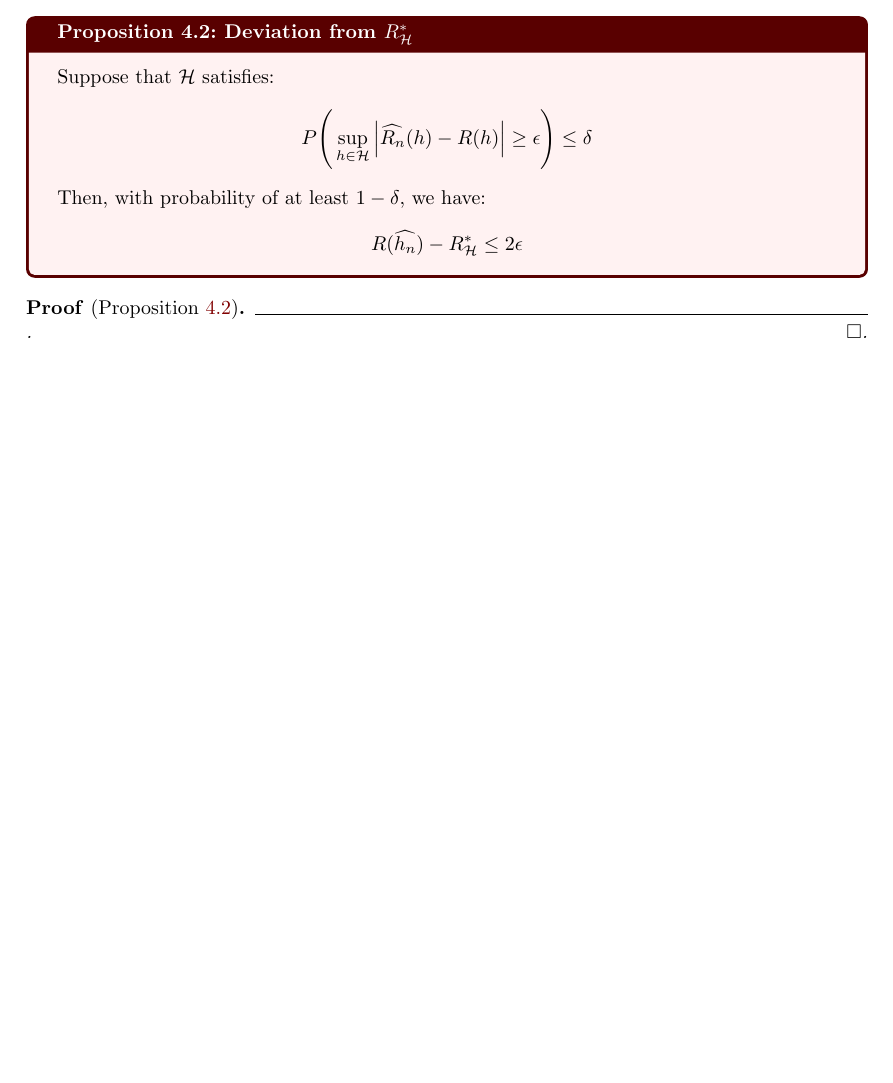
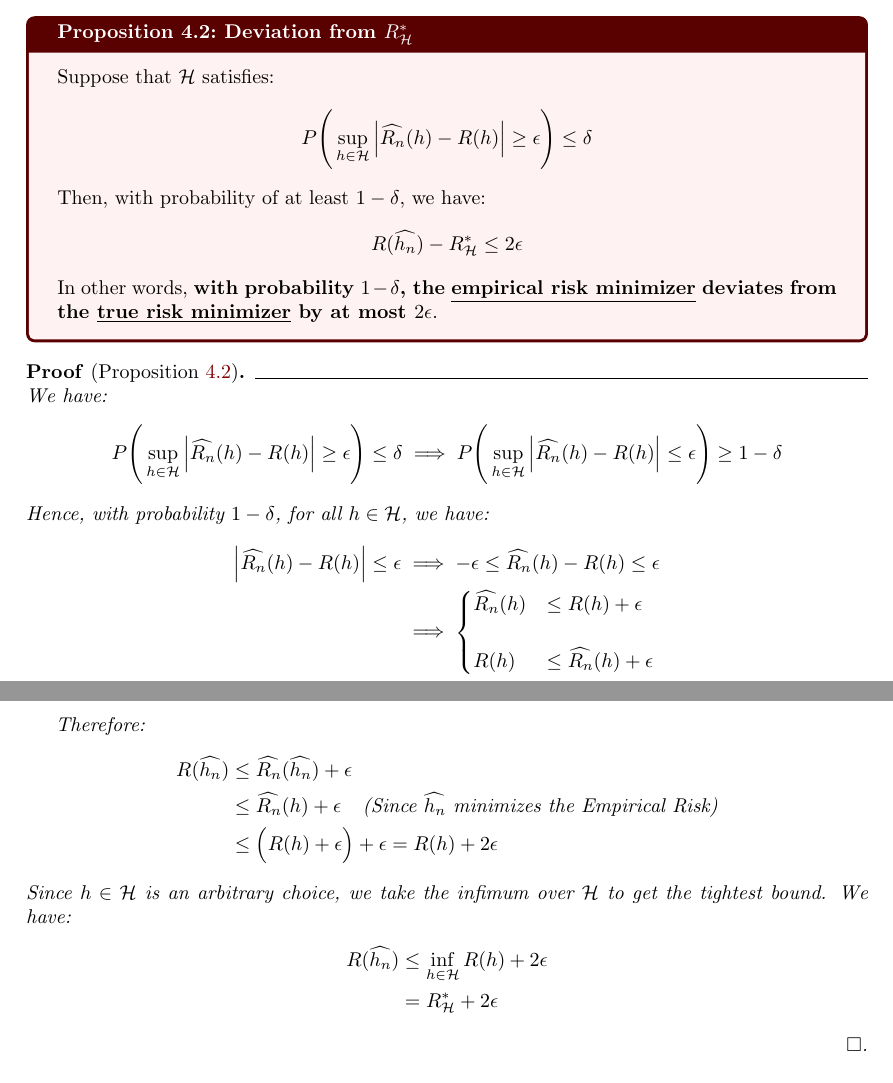
Before and after one commit to hieubkvn123/-NOTES-Statistical-Learning-Theory, a LaTeX document (main.tex, which reads sections/main/chapters/chap4_empirical_risk_minimization.tex): part of page 22 of 24 before the commit and two parts of pages 22 and 23 of 25 after it, the two joined at a grey line, cut so that both start at the same text, the shorter picture padded with empty space. Compiled offline with pdfLaTeX.

Commit message:
Checkpoint

```diff
--- a/sections/main/chapters/chap4_empirical_risk_minimization.tex
+++ b/sections/main/chapters/chap4_empirical_risk_minimization.tex
@@ -91,10 +91,43 @@
     \begin{align*}
         R(\widehat{h_n}) - R_\mathcal{H}^* \le 2\epsilon
     \end{align*}
+
+    \noindent In other words, \textbf{with probability $1-\delta$, the \underline{empirical risk minimizer} deviates from the \underline{true risk minimizer} by at most $2\epsilon$}.
 \end{proposition}
 
 \begin{proof*}[Proposition \ref{prop:deviation_from_rhstar}]
-    .
+    We have:
+    \begin{align*}
+        P\biggRound{
+            \sup_{h\in\mathcal{H}}\bigAbs{\widehat{R_n}(h) - R(h)} \ge \epsilon
+        } \le \delta \implies
+        P\biggRound{
+            \sup_{h\in\mathcal{H}}\bigAbs{\widehat{R_n}(h) - R(h)} \le \epsilon
+        } \ge 1 - \delta
+    \end{align*}
+
+    \noindent Hence, with probability $1-\delta$, for all $h\in\mathcal{H}$, we have:
+    \begin{align*}
+        \bigAbs{\widehat{R_n}(h) - R(h)} \le \epsilon &\implies -\epsilon \le \widehat{R_n}(h) - R(h) \le \epsilon \\
+        &\implies \begin{cases}
+            \widehat{R_n}(h) &\le R(h) + \epsilon
+            \\ \\
+            R(h) &\le \widehat{R_n}(h) + \epsilon
+        \end{cases}
+    \end{align*}
+
+    Therefore:
+    \begin{align*}
+        R(\widehat{h_n}) &\le \widehat{R_n}(\widehat{h_n}) + \epsilon \\
+            &\le \widehat{R_n}(h) + \epsilon \ \ \ \text{(Since $\widehat{h_n}$ minimizes the Empirical Risk)} \\
+            &\le \bigRound{R(h) + \epsilon} + \epsilon = R(h) + 2\epsilon
+    \end{align*}
+
+    \noindent Since $h\in\mathcal{H}$ is an arbitrary choice, we take the infimum over $\mathcal{H}$ to get the tightest bound. We have:
+    \begin{align*}
+        R(\widehat{h_n}) &\le \inf_{h\in\mathcal{H}} R(h) + 2\epsilon \\
+            &= R_\mathcal{H}^* + 2\epsilon
+    \end{align*}
 \end{proof*}
 
 \subsection{PAC Learning \& Sample Complexity}
```
Also changed, not shown: output/main.pdf.
